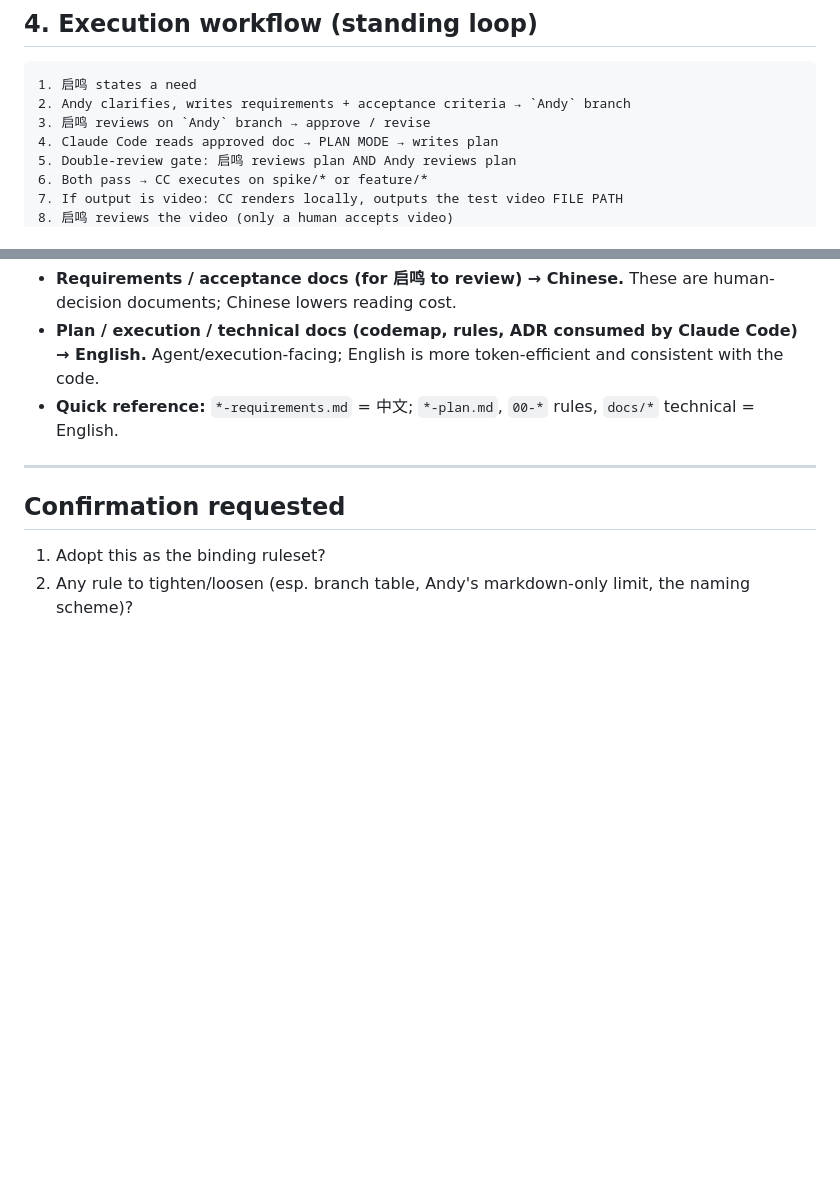
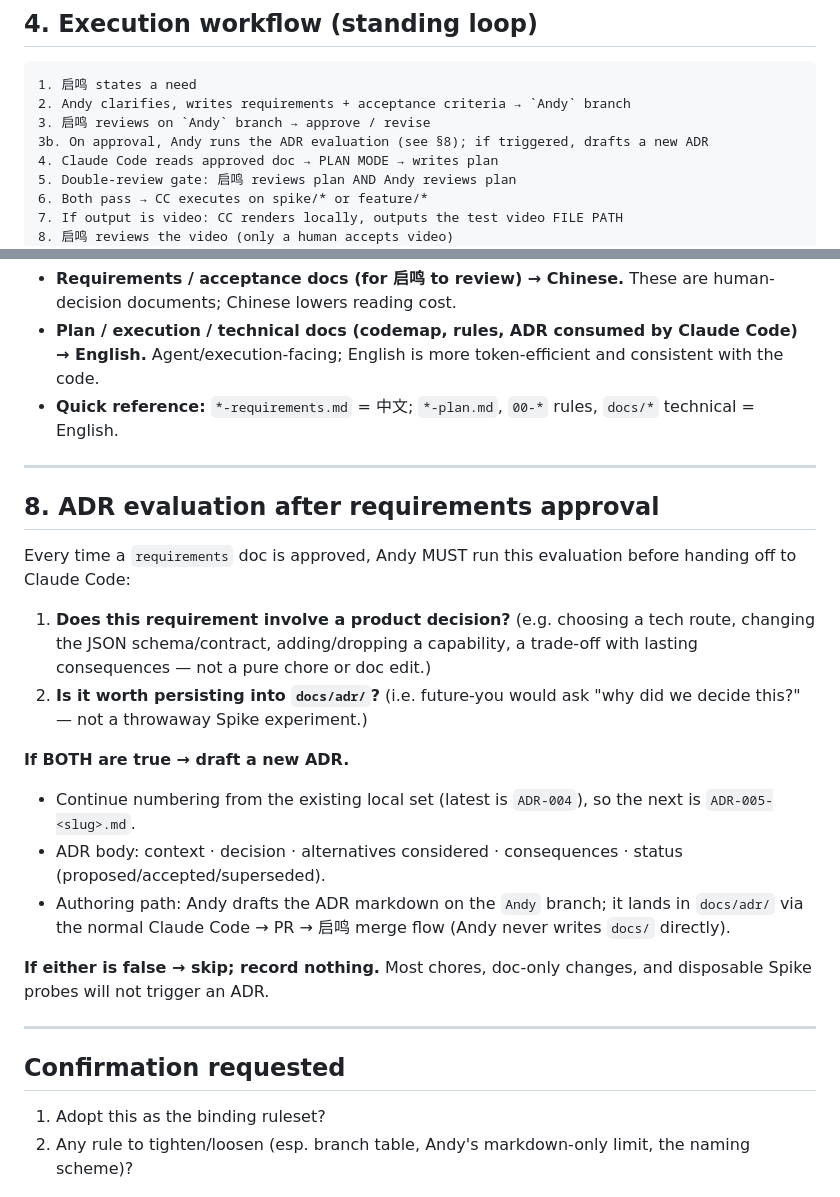
Before and after one commit to R0xy-152/cineanchor-neo, a Markdown page: 00-workflow-rules.md, 2 parts joined by grey strips. GitHub-like rendering; blank space fills up the shorter version.

Commit message:
[Andy] docs: add post-approval ADR evaluation rule (§8)

```diff
--- a/00-workflow-rules.md
+++ b/00-workflow-rules.md
@@ -53,6 +53,7 @@
 1. 启鸣 states a need
 2. Andy clarifies, writes requirements + acceptance criteria → `Andy` branch
 3. 启鸣 reviews on `Andy` branch → approve / revise
+3b. On approval, Andy runs the ADR evaluation (see §8); if triggered, drafts a new ADR
 4. Claude Code reads approved doc → PLAN MODE → writes plan
 5. Double-review gate: 启鸣 reviews plan AND Andy reviews plan
 6. Both pass → CC executes on spike/* or feature/*
@@ -109,6 +110,22 @@ The `Andy` branch holds only review / handoff markdown docs. Naming rule:
 
 ---
 
+## 8. ADR evaluation after requirements approval
+
+Every time a `requirements` doc is approved, Andy MUST run this evaluation before handing off to Claude Code:
+
+1. **Does this requirement involve a product decision?** (e.g. choosing a tech route, changing the JSON schema/contract, adding/dropping a capability, a trade-off with lasting consequences — not a pure chore or doc edit.)
+2. **Is it worth persisting into `docs/adr/`?** (i.e. future-you would ask "why did we decide this?" — not a throwaway Spike experiment.)
+
+**If BOTH are true → draft a new ADR.**
+- Continue numbering from the existing local set (latest is `ADR-004`), so the next is `ADR-005-<slug>.md`.
+- ADR body: context · decision · alternatives considered · consequences · status (proposed/accepted/superseded).
+- Authoring path: Andy drafts the ADR markdown on the `Andy` branch; it lands in `docs/adr/` via the normal Claude Code → PR → 启鸣 merge flow (Andy never writes `docs/` directly).
+
+**If either is false → skip; record nothing.** Most chores, doc-only changes, and disposable Spike probes will not trigger an ADR.
+
+---
+
 ## Confirmation requested
 
 1. Adopt this as the binding ruleset?
```
